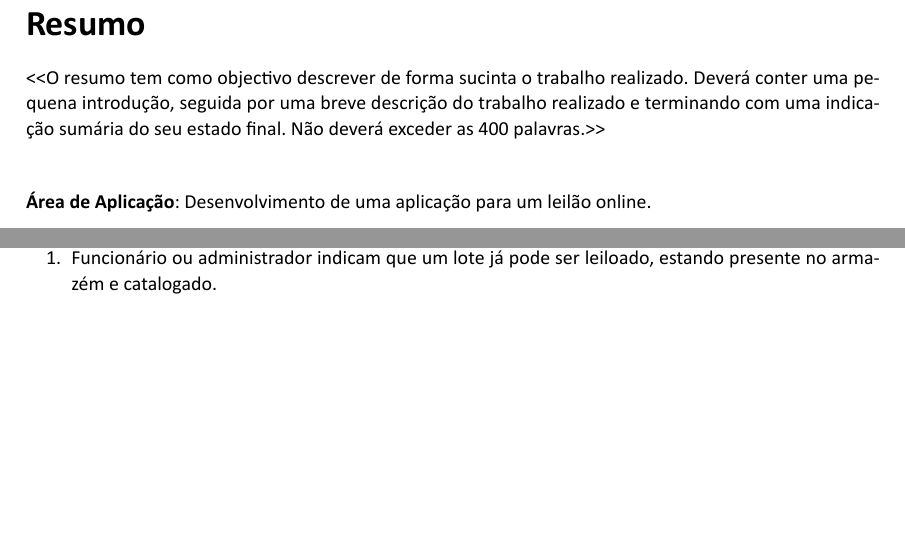
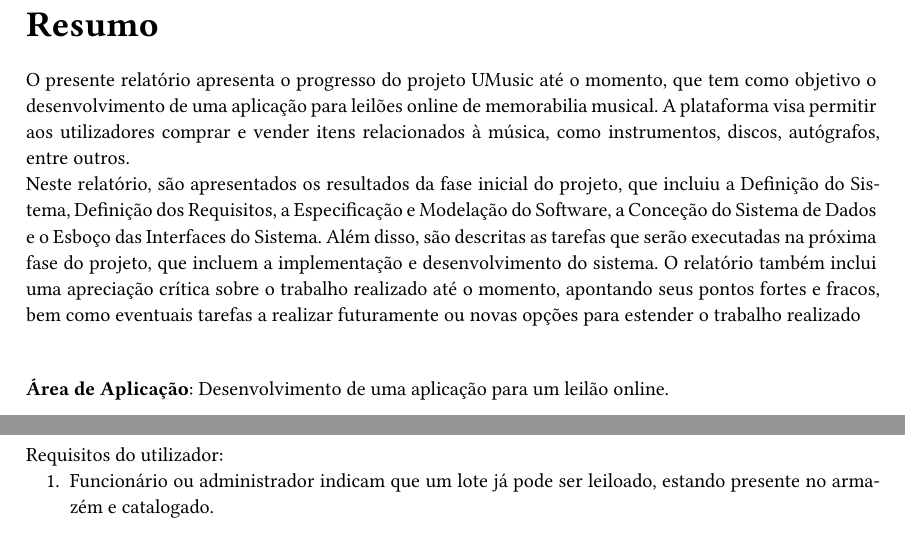
Before and after one commit to rodrigo72/LI4, a Typst document (Relatório/main.typ): two parts of pages 3 and 17 of 36, joined at a grey line, cut so that both start at the same text, the shorter picture padded with empty space. The pictures show the PDF file Relatório/main.pdf that the author committed with the source.

Commit message:
Resumo do Relatório

```diff
--- a/Relatório/main.typ
+++ b/Relatório/main.typ
@@ -15,7 +15,8 @@
 #counter(page).update(1)
 
 #heading(numbering: none, outlined: false)[Resumo]
-<\<O resumo tem como objectivo descrever de forma sucinta o trabalho realizado. Deverá conter uma pequena introdução, seguida por uma breve descrição do trabalho realizado e terminando com uma indicação sumária do seu estado final. Não deverá exceder as 400 palavras.>>
+O presente relatório apresenta o progresso do projeto UMusic até o momento, que tem como objetivo o desenvolvimento de uma aplicação para leilões online de memorabilia musical. A plataforma visa permitir aos utilizadores comprar e vender itens relacionados à música, como instrumentos, discos, autógrafos, entre outros. \
+Neste relatório, são apresentados os resultados da fase inicial do projeto, que incluiu a Definição do Sistema, Definição dos Requisitos, a Especificação e Modelação do Software, a Conceção do Sistema de Dados e o Esboço das Interfaces do Sistema. Além disso, são descritas as tarefas que serão executadas na próxima fase do projeto, que incluem a implementação e desenvolvimento do sistema. O relatório também inclui uma apreciação crítica sobre o trabalho realizado até o momento, apontando seus pontos fortes e fracos, bem como eventuais tarefas a realizar futuramente ou novas opções para estender o trabalho realizado
 
 \
 
```
Also changed, not shown: Relatório/main.pdf, Relatório/main.typ (2 more changed lines).
